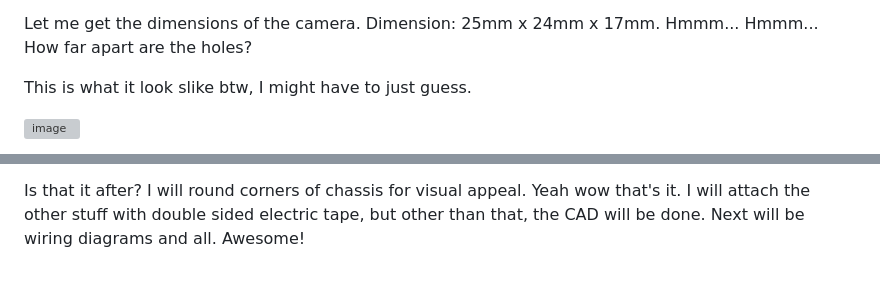
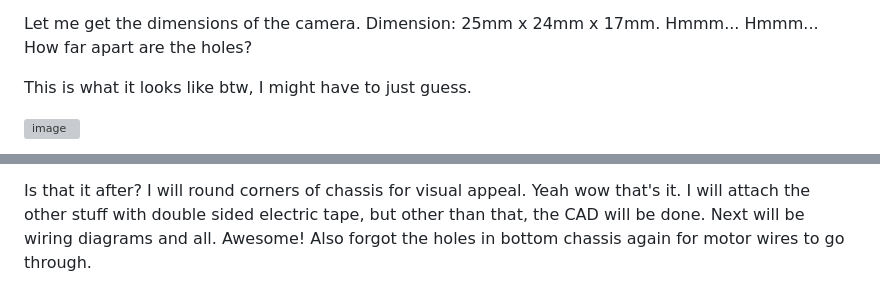
Before and after one commit to RCosine/rover, a Markdown page: journals/day6.md, 2 parts joined by grey strips. Rendered like a GitHub page; grey boxes are pictures that could not be loaded.

Commit message:
Typo and last minute though

```diff
--- a/journals/day6.md
+++ b/journals/day6.md
@@ -45,7 +45,7 @@ So compact! :) Now I will create a mount for the camera. I want camera to be on
 
 Let me get the dimensions of the camera. Dimension: 25mm x 24mm x 17mm. Hmmm... Hmmm... How far apart are the holes?
 
-This is what it look slike btw, I might have to just guess.
+This is what it looks like btw, I might have to just guess.
 
 ![image](./images/pasted_20260722-212055.png)
 
@@ -98,3 +98,4 @@ This is better, I have the pin holes sticking out so that it can be wired withou
 Okay, I am exhausted. Basically tomorrow I need to make holes for the lidar wires to thread through the lid and into the chassis, then screw holes for the stepper motor to be fully fastened, and an idea I had to make the front of the robot clean (basically adding a face to cover everything except camera hole, although it does seem unnecessary because the lidar is so exposed anyways).
 
 Is that it after? I will round corners of chassis for visual appeal. Yeah wow that's it. I will attach the other stuff with double sided electric tape, but other than that, the CAD will be done. Next will be wiring diagrams and all. Awesome!
+Also forgot the holes in bottom chassis again for motor wires to go through.
```
